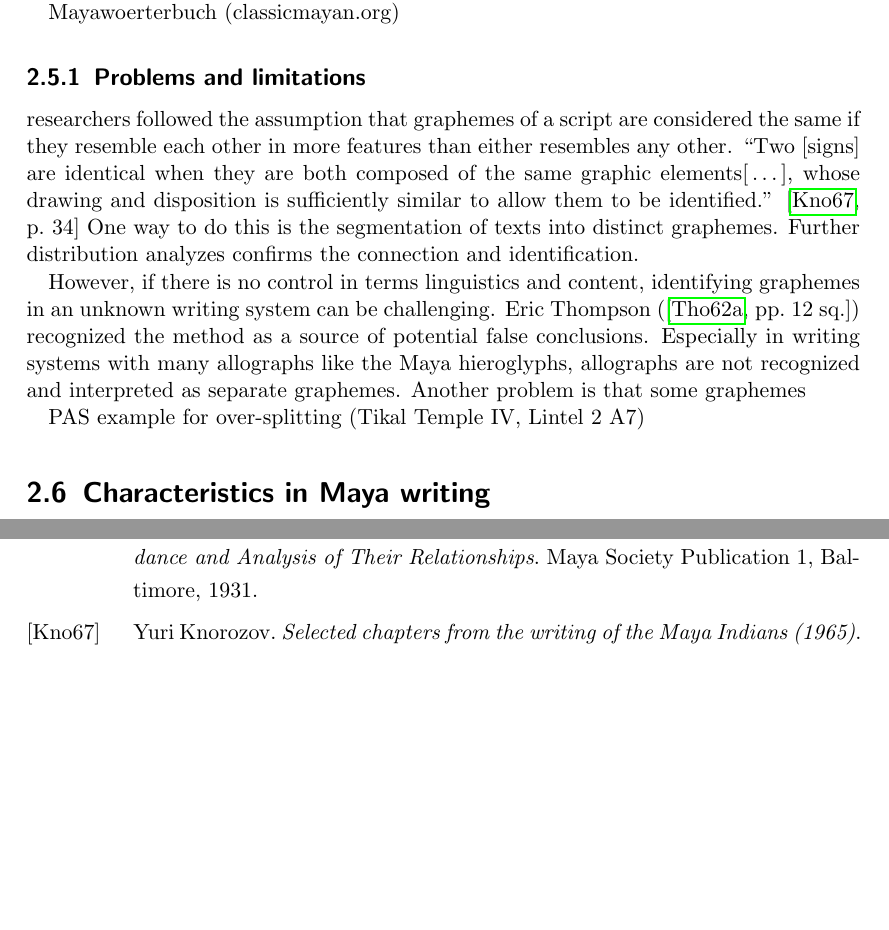
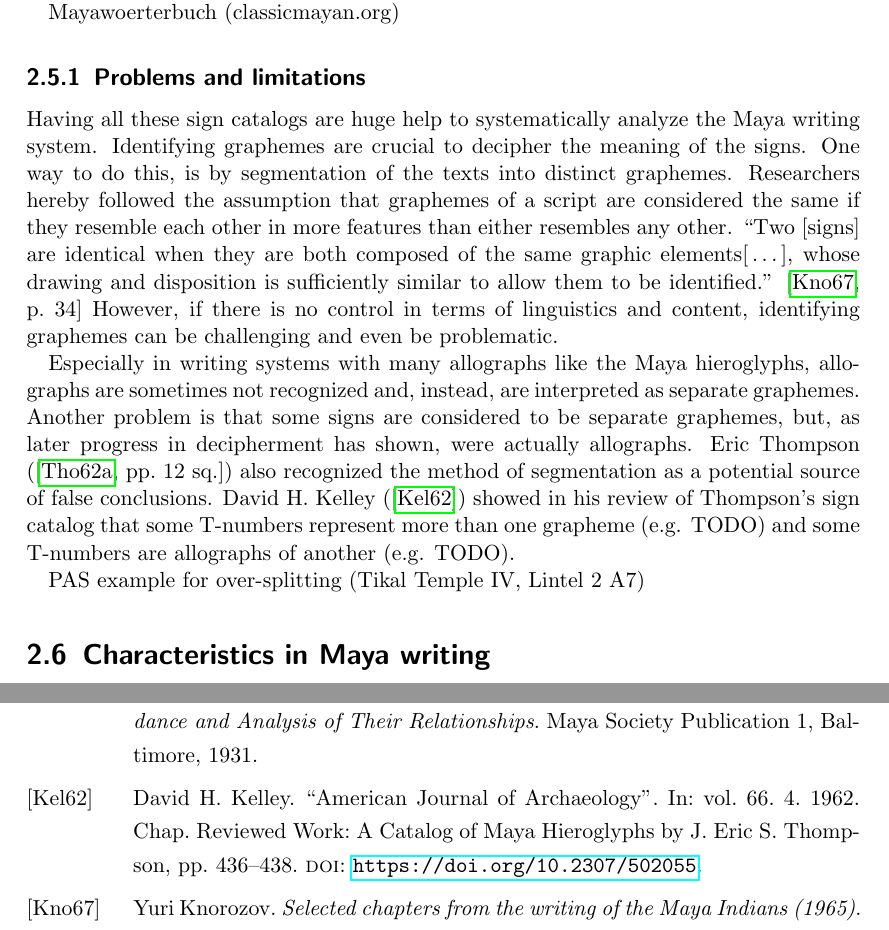
Before and after one commit to yax-lakam-tuun/maya-decipherment, a LaTeX thesis (main.tex, which reads terminology/terminology.tex): two parts of pages 11 and 12 of 13, joined at a grey line, cut so that both start at the same text, the shorter picture padded with empty space. Compiled offline with pdfLaTeX.

Commit message:
[#29] Writing limitations

```diff
--- a/terminology/terminology.tex
+++ b/terminology/terminology.tex
@@ -98,26 +98,30 @@ Mayawoerterbuch (classicmayan.org)
 
 
 \subsection{Problems and limitations}
-
-
-researchers followed the assumption that graphemes of a script are considered the same if
+Having all these sign catalogs are huge help to systematically analyze the Maya writing system.
+Identifying graphemes are crucial to decipher the meaning of the signs.
+One way to do this, is by segmentation of the texts into distinct graphemes.
+Researchers hereby followed the assumption that graphemes of a script are considered the same if
 they resemble each other in more features than either resembles any other.
 \textcquote[34]{knorozov1967}{Two [signs] are identical when they are both composed of the same
 graphic elements\elide, whose drawing and disposition is sufficiently similar to allow them to
 be identified.}
-One way to do this is the segmentation of texts into distinct graphemes.
-Further distribution analyzes confirms the connection and identification.
+However, if there is no control in terms of linguistics and content,
+identifying graphemes can be challenging and even be problematic.
+
+Especially in writing systems with many allographs like the Maya hieroglyphs,
+allographs are sometimes not recognized and, instead, are interpreted as separate graphemes.
+Another problem is that some signs are considered to be separate graphemes,
+but, as later progress in decipherment has shown, were actually allographs.
+Eric Thompson (\cite[12\psq]{thompson1962catalog}) also recognized the method of segmentation as
+a potential source of false conclusions.
+David H. Kelley (\cite{kelley1962}) showed in his review of Thompson's sign catalog that
+some T-numbers represent more than one grapheme (e.g. TODO) and some
+T-numbers are allographs of another (e.g. TODO).
 
 
 
 
-However, if there is no control in terms linguistics and content,
-identifying graphemes in an unknown writing system can be challenging.
-Eric Thompson (\cite[12\psq]{thompson1962catalog}) recognized the method as a source of
-potential false conclusions.
-Especially in writing systems with many allographs like the Maya hieroglyphs,
-allographs are not recognized and interpreted as separate graphemes.
-Another problem is that some graphemes
 
 
 PAS example for over-splitting (Tikal Temple IV, Lintel 2 A7)
```
Also changed, not shown: references.bib (+11 -0 lines), terminology/terminology.tex (2 more changed lines).
